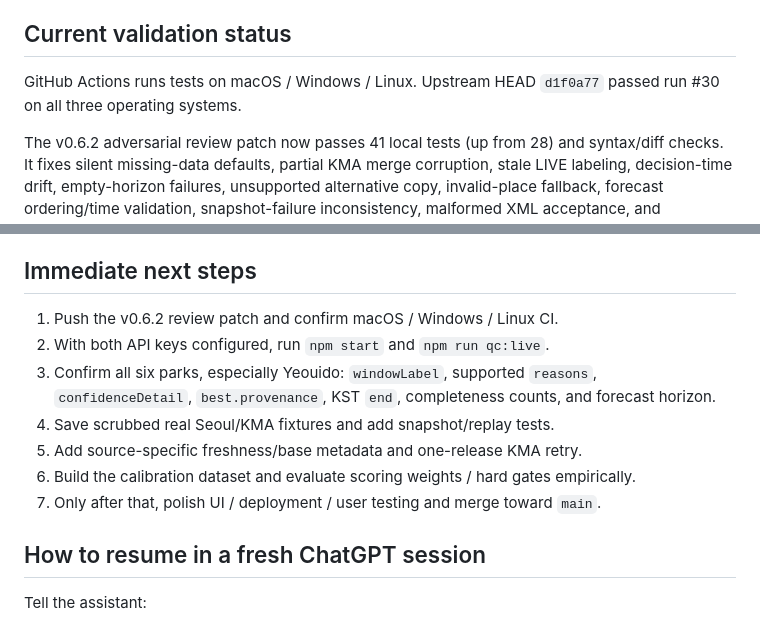
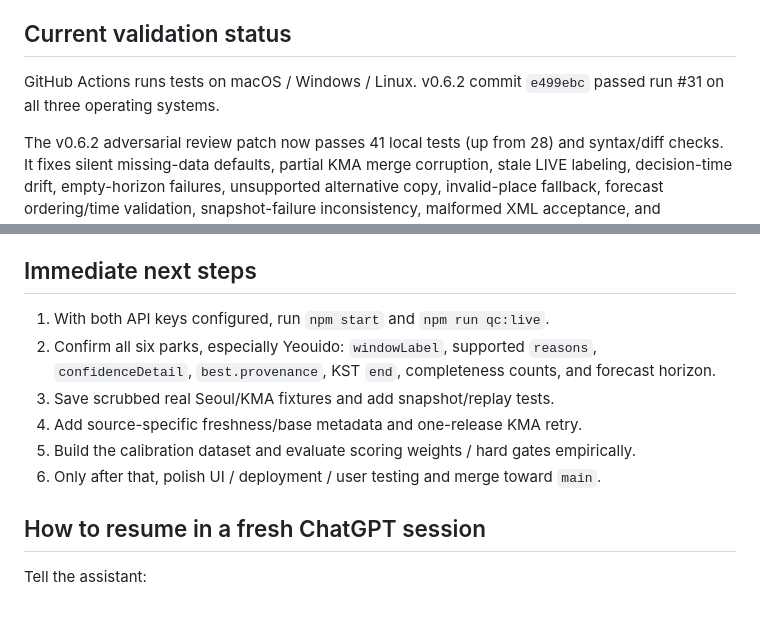
Before and after one commit to noru358/eonje-app, a Markdown page: docs/PROJECT_STATUS.md, 2 parts joined by grey strips. GitHub-like rendering.

Commit message:
docs: record v0.6.2 review completion

```diff
--- a/docs/PROJECT_STATUS.md
+++ b/docs/PROJECT_STATUS.md
@@ -59,7 +59,7 @@ Around 03:30 KST on 2026-08-29:
 
 ## Current validation status
 
-GitHub Actions runs tests on macOS / Windows / Linux. Upstream HEAD `d1f0a77` passed run #30 on all three operating systems.
+GitHub Actions runs tests on macOS / Windows / Linux. v0.6.2 commit `e499ebc` passed run #31 on all three operating systems.
 
 The v0.6.2 adversarial review patch now passes 41 local tests (up from 28) and syntax/diff checks. It fixes silent missing-data defaults, partial KMA merge corruption, stale LIVE labeling, decision-time drift, empty-horizon failures, unsupported alternative copy, invalid-place fallback, forecast ordering/time validation, snapshot-failure inconsistency, malformed XML acceptance, and misleading port-fallback logs.
 
@@ -75,13 +75,12 @@ The current review runtime did not contain either API key, so only the runner's
 
 ## Immediate next steps
 
-1. Push the v0.6.2 review patch and confirm macOS / Windows / Linux CI.
-2. With both API keys configured, run `npm start` and `npm run qc:live`.
-3. Confirm all six parks, especially Yeouido: `windowLabel`, supported `reasons`, `confidenceDetail`, `best.provenance`, KST `end`, completeness counts, and forecast horizon.
-4. Save scrubbed real Seoul/KMA fixtures and add snapshot/replay tests.
-5. Add source-specific freshness/base metadata and one-release KMA retry.
-6. Build the calibration dataset and evaluate scoring weights / hard gates empirically.
-7. Only after that, polish UI / deployment / user testing and merge toward `main`.
+1. With both API keys configured, run `npm start` and `npm run qc:live`.
+2. Confirm all six parks, especially Yeouido: `windowLabel`, supported `reasons`, `confidenceDetail`, `best.provenance`, KST `end`, completeness counts, and forecast horizon.
+3. Save scrubbed real Seoul/KMA fixtures and add snapshot/replay tests.
+4. Add source-specific freshness/base metadata and one-release KMA retry.
+5. Build the calibration dataset and evaluate scoring weights / hard gates empirically.
+6. Only after that, polish UI / deployment / user testing and merge toward `main`.
 
 ## How to resume in a fresh ChatGPT session
 
```
